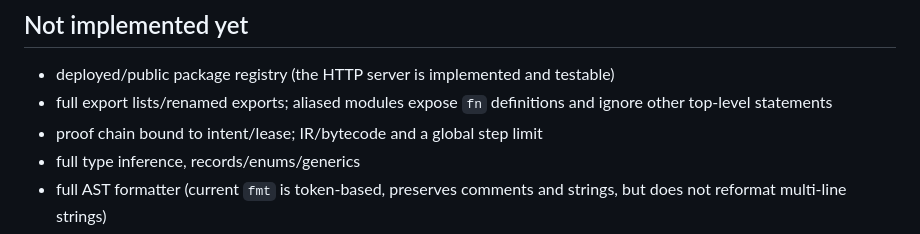
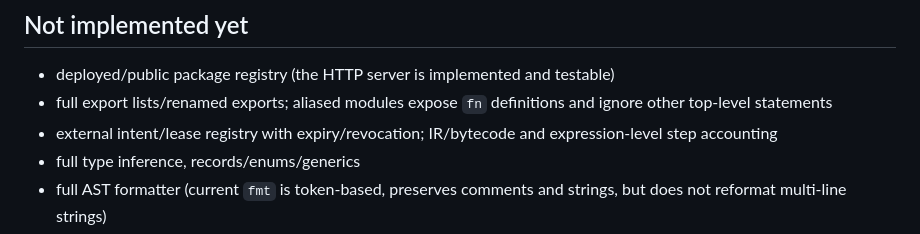
Before and after one commit to gamai-io/gama-lang, a Markdown page: gama-lang/v2/README.md, the part around the change. Rendered like a GitHub page.

Commit message:
docs: reflect intent/lease binding and step limit

```diff
--- a/gama-lang/v2/README.md
+++ b/gama-lang/v2/README.md
@@ -141,7 +141,7 @@ Conformance: see `CONFORMANCE.md` (SPEC 2.0 T1–T10: **PASS 10/10**, including
 
 - deployed/public package registry (the HTTP server is implemented and testable)
 - full export lists/renamed exports; aliased modules expose `fn` definitions and ignore other top-level statements
-- proof chain bound to intent/lease; IR/bytecode and a global step limit
+- external intent/lease registry with expiry/revocation; IR/bytecode and expression-level step accounting
 - full type inference, records/enums/generics
 - full AST formatter (current `fmt` is token-based, preserves comments and
   strings, but does not reformat multi-line strings)
```
